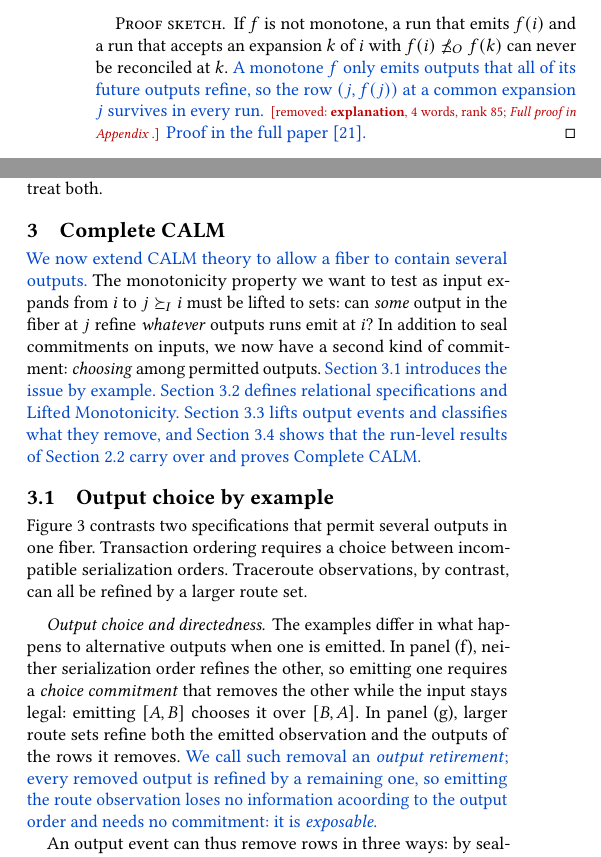
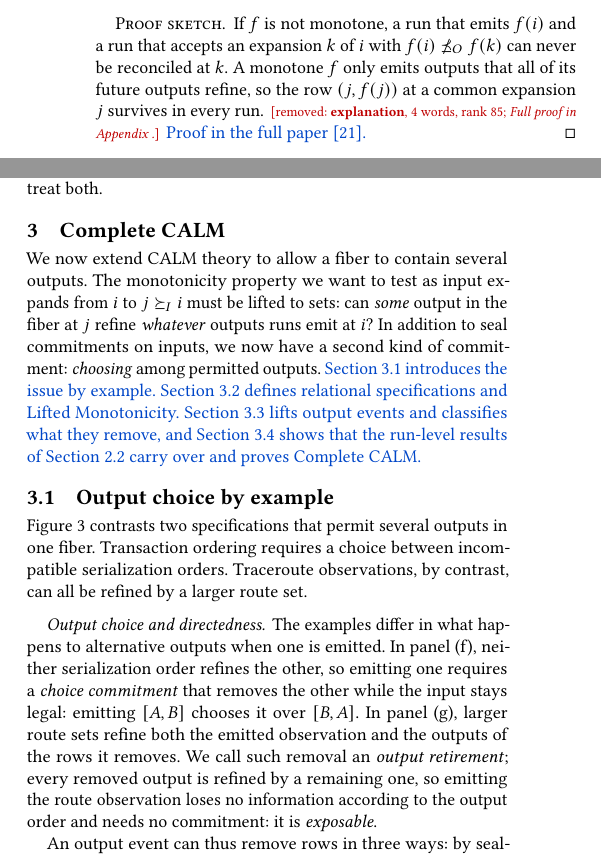
Before and after one commit to jhellerstein/coord-criterion, a LaTeX document (cidr-review.tex): two parts of the columns of page 5 of 14, joined at a grey line, cut so that both start at the same text. Compiled offline with pdfLaTeX.

Commit message:
Port cidr.tex review through 3.1 to main; fix typo [cidr→main through 08db328] [lean-sync pending]

```diff
--- a/cidr-review.tex
+++ b/cidr-review.tex
@@ -665,8 +665,8 @@ monotone.
 
 \begin{proof}[Proof sketch]
 If $f$ is not monotone, a run that emits $f(i)$ and a run that accepts an
-\indesc $k$ of $i$ with $f(i)\not\OutputOrd f(k)$ can never be reconciled at $k$. \textcolor{newblue}{A monotone $f$ only emits outputs that all of its future outputs \outrelbase,
-so the row $(j,f(j))$ at a common \indesc $j$ survives in every run.} \removednote{\textbf{explanation}, 4 words, rank 85; \textit{Full proof in Appendix .}} \textcolor{newblue}{\fullproof}
+\indesc $k$ of $i$ with $f(i)\not\OutputOrd f(k)$ can never be reconciled at $k$. A monotone $f$ only emits outputs that all of its future outputs \outrelbase,
+so the row $(j,f(j))$ at a common \indesc $j$ survives in every run. \removednote{\textbf{explanation}, 4 words, rank 85; \textit{Full proof in Appendix .}} \textcolor{newblue}{\fullproof}
 \end{proof}
 
 In the equality-order election, $f(xy\cdot)=\bot$ and $f(xyx)=x$ are
@@ -718,7 +718,7 @@ and~\ref{sec:crdt-instance} treat both.
 \section{Complete CALM}
 \label{sec:complete-calm}
 
-\textcolor{newblue}{We now extend CALM theory to allow a fiber to contain several outputs.} The monotonicity property we want to test as input
+We now extend CALM theory to allow a fiber to contain several outputs. The monotonicity property we want to test as input
 \ingrows from $i$ to $j\InputGe i$ must be lifted to sets: can \emph{some}
 output in the fiber at $j$ \outrelbase \emph{whatever} outputs runs emit at $i$? In addition to seal commitments on inputs, we now have a second kind of commitment: \emph{choosing}
 among permitted outputs. \textcolor{newblue}{Section~\ref{sec:ambiguity-story} introduces the issue by
@@ -784,11 +784,11 @@ to alternative outputs when one is emitted. In panel~(f), neither
 serialization order \outrel the other, so emitting one requires a
 \emph{choice commitment} that removes the other while the input stays legal:
 emitting $[A,B]$ chooses it over $[B,A]$. In panel~(g), larger route sets \outrelbase both the
-emitted observation and the outputs of the rows it removes. \textcolor{newblue}{We call such
+emitted observation and the outputs of the rows it removes. We call such
 removal an \emph{output retirement}; every removed output is
 \outrelpast by a remaining one, so emitting the route observation loses no information
-acoording to the output order and needs no
-commitment: it is \emph{exposable}.}
+according to the output order and needs no
+commitment: it is \emph{exposable}.
 
 An output event can thus remove rows in three ways: by sealing inputs, as in
 Section~\ref{sec:functional-calm}; by retiring outputs, as in panel~(g); or by
```
Also changed, not shown: cidr.tex (+1 -1 lines), sections/complete-calm.tex (+3 -2 lines), sections/functional-calm.tex (+1 -1 lines).
